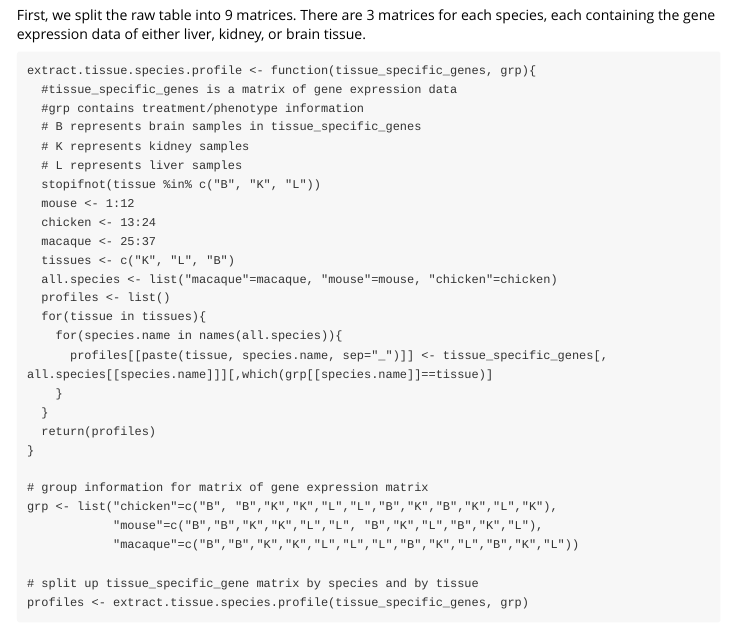
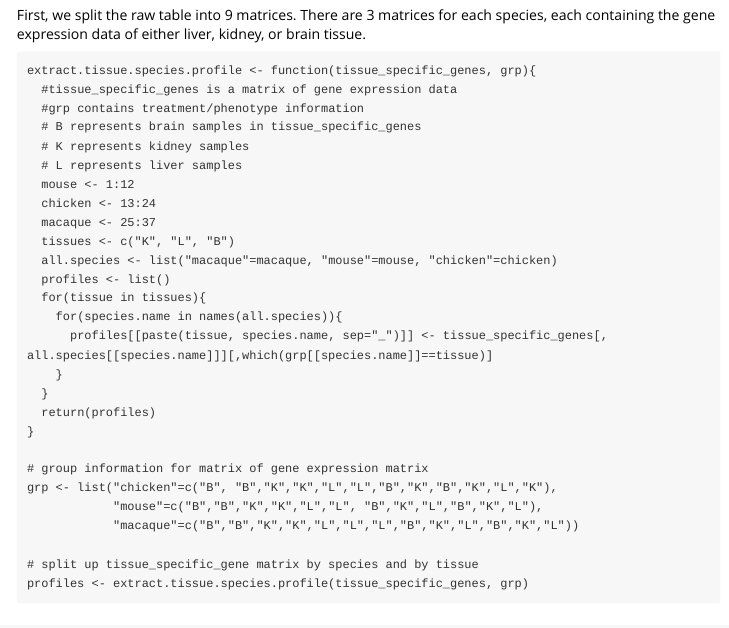
Before and after one commit to klovens/pineplot, an R Markdown document (vignettes/my-vignette.Rmd): the page in a window 1100 px wide, from 450 px down. Rendered offline with R 4.5, knitr and Pandoc, with nearby package versions.

Commit message:
Update my-vignette.Rmd

```diff
--- a/vignettes/my-vignette.Rmd
+++ b/vignettes/my-vignette.Rmd
@@ -36,7 +36,6 @@ extract.tissue.species.profile <- function(tissue_specific_genes, grp){
   # B represents brain samples in tissue_specific_genes
   # K represents kidney samples
   # L represents liver samples
-  stopifnot(tissue %in% c("B", "K", "L"))
   mouse <- 1:12
   chicken <- 13:24
   macaque <- 25:37
```
Also changed, not shown: vignettes/my-vignette.Rmd (1 more changed lines).
